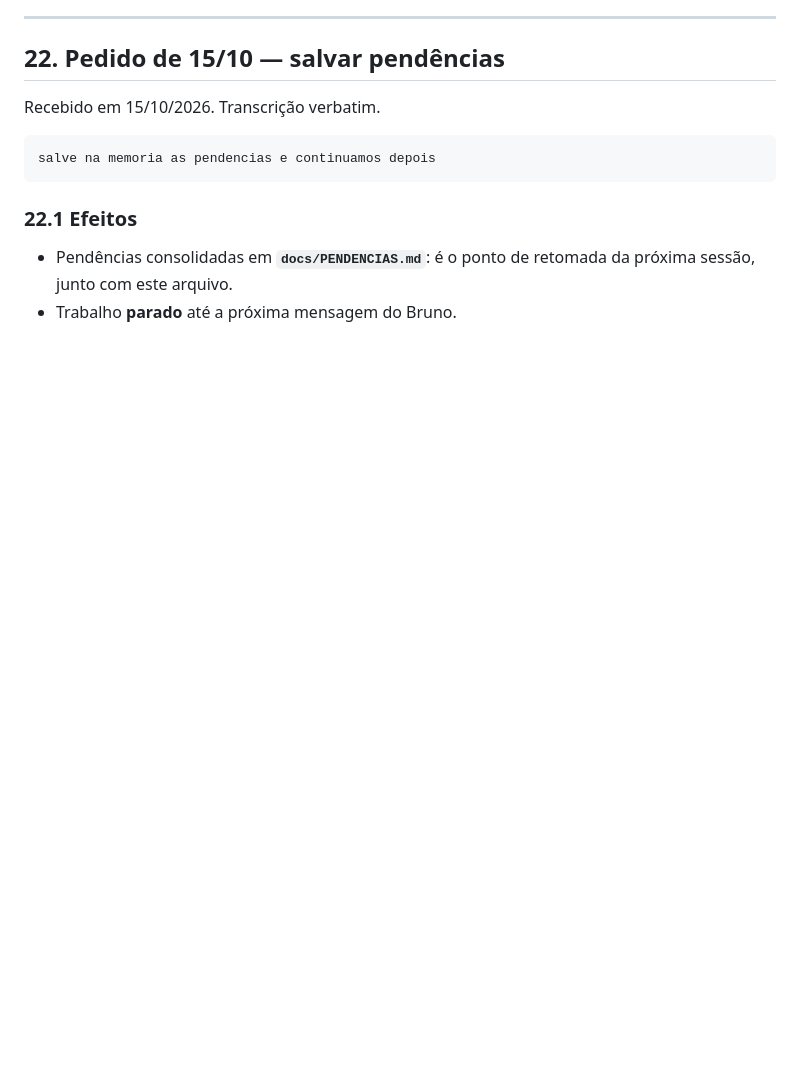
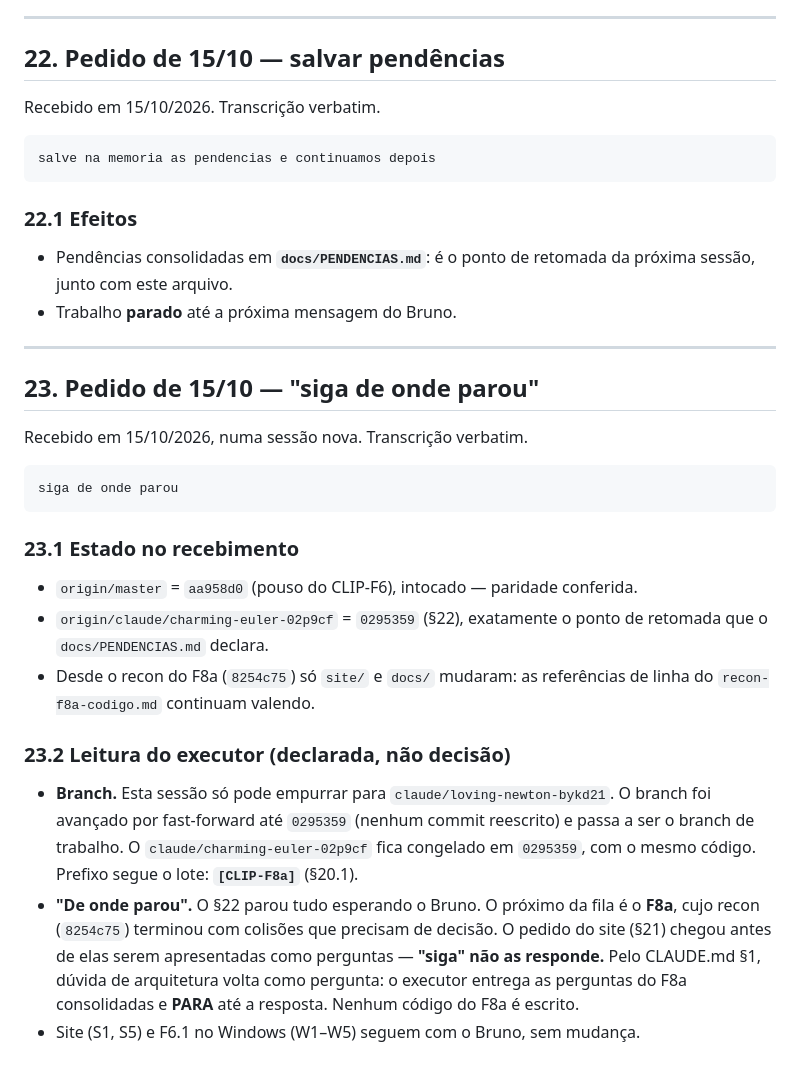
Before and after one commit to Corrar/ClipPro, a Markdown page: docs/lote-clip-f6/RULINGS.md, the part around the change. GitHub-like rendering; blank space fills up the shorter version.

Commit message:
[CLIP-F8a] Persistir "siga de onde parou" (§23) e o branch desta sessão
Primeiro ato pelo CLAUDE.md §3. O branch claude/loving-newton-bykd21 foi
avançado por fast-forward até 0295359; charming-euler fica congelado com o
mesmo código. As perguntas do F8a ainda não foram respondidas: PARE.

Co-Authored-By: Claude Opus 5.5 <noreply@anthropic.com>
Claude-Session: https://claude.ai/code/session_01WQhDg6yxoEtf8Q3xVwRFRM

````diff
--- a/docs/lote-clip-f6/RULINGS.md
+++ b/docs/lote-clip-f6/RULINGS.md
@@ -1145,3 +1145,37 @@ salve na memoria as pendencias e continuamos depois
 - Pendências consolidadas em **`docs/PENDENCIAS.md`**: é o ponto de retomada
   da próxima sessão, junto com este arquivo.
 - Trabalho **parado** até a próxima mensagem do Bruno.
+
+---
+
+## 23. Pedido de 15/10 — "siga de onde parou"
+
+Recebido em 15/10/2026, numa sessão nova. Transcrição verbatim.
+
+```
+siga de onde parou
+```
+
+### 23.1 Estado no recebimento
+
+- `origin/master` = `aa958d0` (pouso do CLIP-F6), intocado — paridade
+  conferida.
+- `origin/claude/charming-euler-02p9cf` = `0295359` (§22), exatamente o ponto
+  de retomada que o `docs/PENDENCIAS.md` declara.
+- Desde o recon do F8a (`8254c75`) só `site/` e `docs/` mudaram: as
+  referências de linha do `recon-f8a-codigo.md` continuam valendo.
+
+### 23.2 Leitura do executor (declarada, não decisão)
+
+- **Branch.** Esta sessão só pode empurrar para
+  `claude/loving-newton-bykd21`. O branch foi avançado por fast-forward até
+  `0295359` (nenhum commit reescrito) e passa a ser o branch de trabalho. O
+  `claude/charming-euler-02p9cf` fica congelado em `0295359`, com o mesmo
+  código. Prefixo segue o lote: **`[CLIP-F8a]`** (§20.1).
+- **"De onde parou".** O §22 parou tudo esperando o Bruno. O próximo da fila
+  é o **F8a**, cujo recon (`8254c75`) terminou com colisões que precisam de
+  decisão. O pedido do site (§21) chegou antes de elas serem apresentadas
+  como perguntas — **"siga" não as responde.** Pelo CLAUDE.md §1, dúvida de
+  arquitetura volta como pergunta: o executor entrega as perguntas do F8a
+  consolidadas e **PARA** até a resposta. Nenhum código do F8a é escrito.
+- Site (S1, S5) e F6.1 no Windows (W1–W5) seguem com o Bruno, sem mudança.
````
Also changed, not shown: docs/PENDENCIAS.md (+5 -3 lines).
